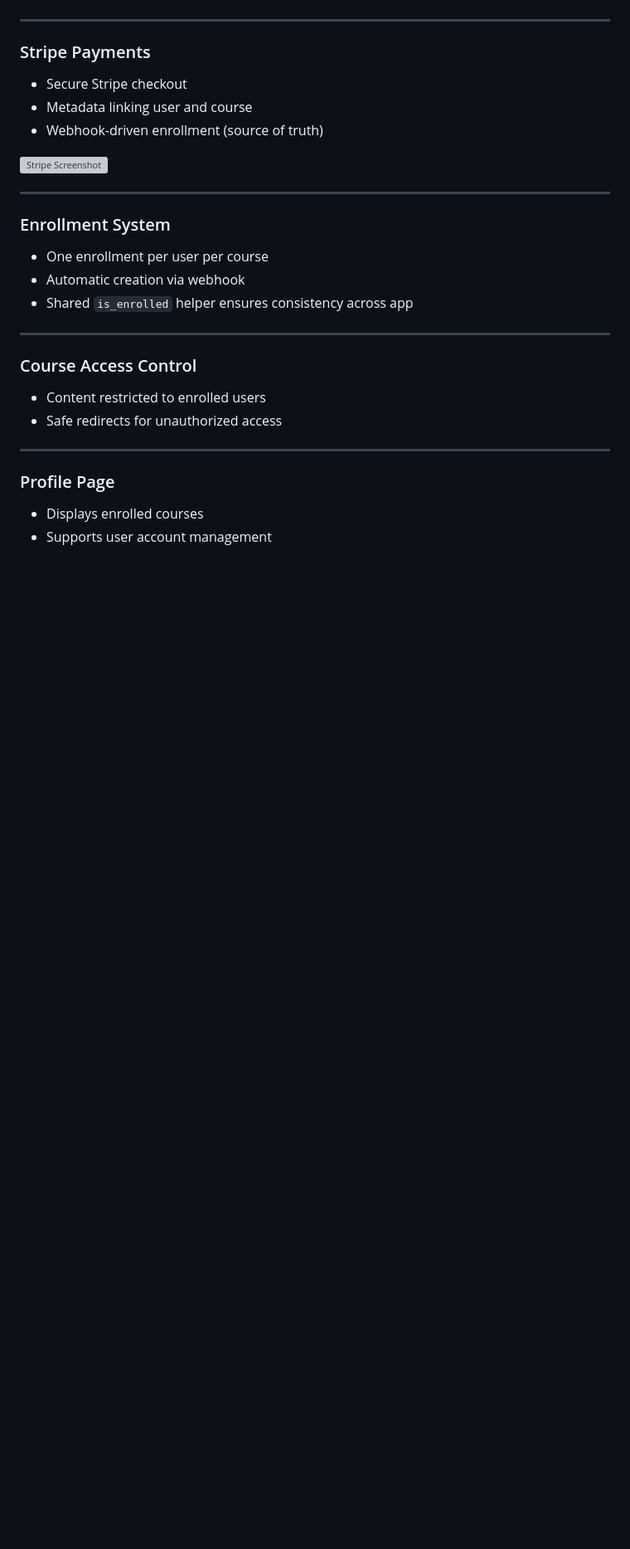
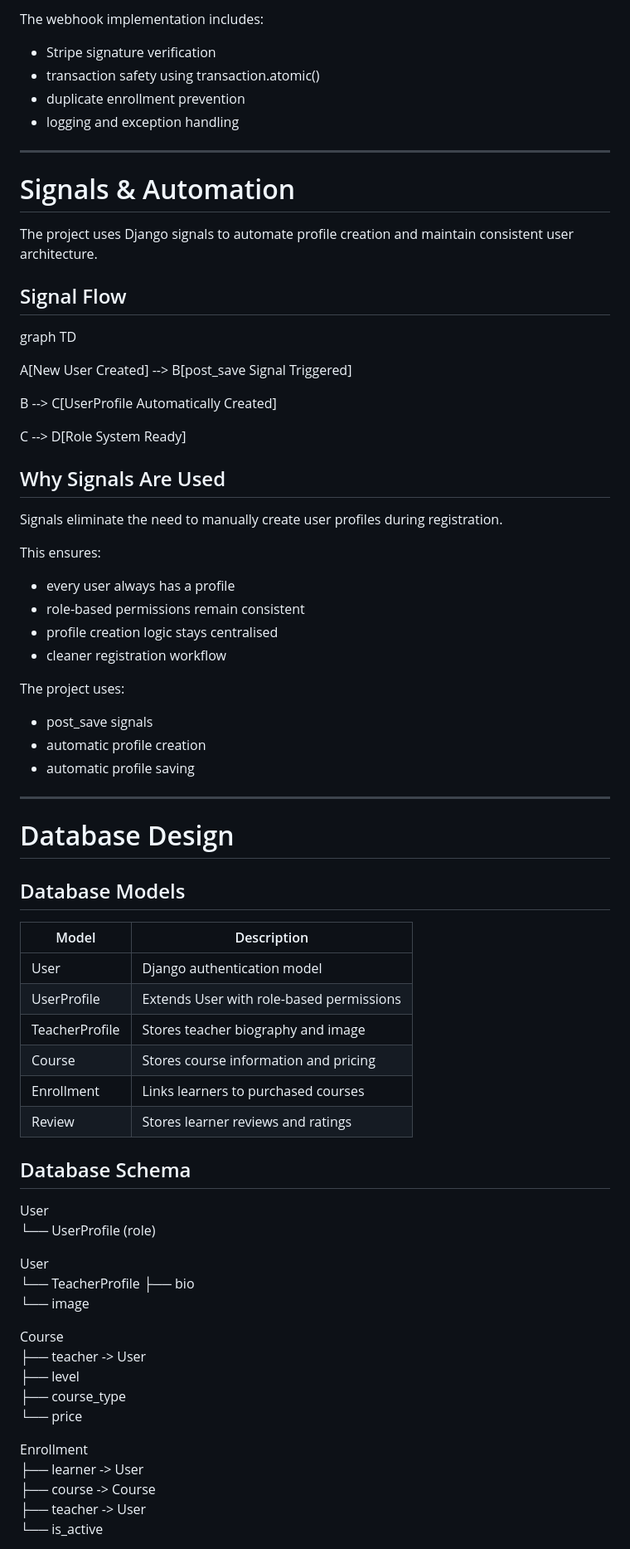
Before and after one commit to jackpoletek/cup-of-english, a Markdown page: README.md, the part around one of its changes. Shown at 83% size. Rendered like a GitHub page; blank space fills up the shorter version; grey boxes are pictures that could not be loaded.

```diff
--- a/README.md
+++ b/README.md
@@ -267,33 +372,75 @@ As a learner, I want to securely purchase a course and immediately gain access a
+The webhook implementation includes:
+- Stripe signature verification
+- transaction safety using transaction.atomic()
+- duplicate enrollment prevention
+- logging and exception handling
 
 ---
 
-### Stripe Payments
+# Signals & Automation
 
-- Secure Stripe checkout
-- Metadata linking user and course
-- Webhook-driven enrollment (source of truth)
+The project uses Django signals to automate profile creation and maintain consistent user architecture.
 
-![Stripe Screenshot](docs/readme-images/stripe-placeholder.png)
+## Signal Flow
+
+graph TD </br>
+
+A[New User Created] </br>
+--> B[post_save Signal Triggered] </br> </br>
+
+B --> C[UserProfile Automatically Created] </br> </br>
+
+C --> D[Role System Ready]
+
+## Why Signals Are Used
+
+Signals eliminate the need to manually create user profiles during registration.
+
+This ensures:
+- every user always has a profile
+- role-based permissions remain consistent
+- profile creation logic stays centralised
+- cleaner registration workflow
+
+The project uses:
+- post_save signals
+- automatic profile creation
+- automatic profile saving
 
 ---
 
-### Enrollment System
+# Database Design
 
-- One enrollment per user per course
-- Automatic creation via webhook
-- Shared `is_enrolled` helper ensures consistency across app
+## Database Models
 
----
+| Model | Description |
+|------|-------------|
+| User | Django authentication model |
+| UserProfile | Extends User with role-based permissions |
+| TeacherProfile | Stores teacher biography and image |
+| Course | Stores course information and pricing |
+| Enrollment | Links learners to purchased courses |
+| Review | Stores learner reviews and ratings |
 
-### Course Access Control
+## Database Schema
 
-- Content restricted to enrolled users
-- Safe redirects for unauthorized access
+User <br>
+└── UserProfile (role)
 
----
+User <br>
+└── TeacherProfile
+    ├── bio <br>
+    └── image
 
-### Profile Page
+Course <br>
+├── teacher -> User <br>
+├── level <br>
+├── course_type <br>
+└── price
 
-- Displays enrolled courses
-- Supports user account management
+Enrollment <br>
+├── learner -> User <br>
+├── course -> Course <br>
+├── teacher -> User <br>
+└── is_active
 
```
Also changed, not shown: other parts of README.md (+128 -39 lines).
